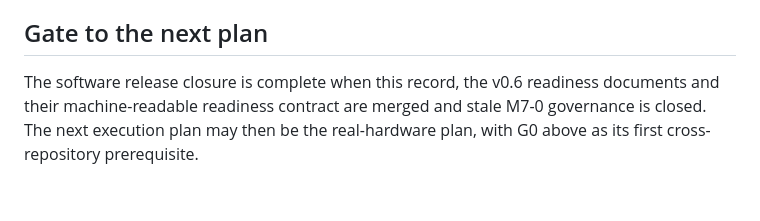
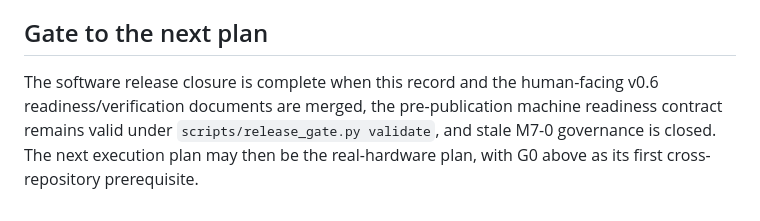
Before and after one commit to shouchengzhuang-cmyk/Mini-AI-Cloud, a Markdown page: docs/pre-real-hardware-baseline.md, the part around the change. Rendered like a GitHub page.

Commit message:
docs: clarify closure gate contract semantics

```diff
--- a/docs/pre-real-hardware-baseline.md
+++ b/docs/pre-real-hardware-baseline.md
@@ -59,4 +59,4 @@ GPU-Scheduler-Lab Issue #23 remains a deliberate deferred research item, not a r
 
 ## Gate to the next plan
 
-The software release closure is complete when this record, the v0.6 readiness documents and their machine-readable readiness contract are merged and stale M7-0 governance is closed. The next execution plan may then be the real-hardware plan, with G0 above as its first cross-repository prerequisite.
+The software release closure is complete when this record and the human-facing v0.6 readiness/verification documents are merged, the pre-publication machine readiness contract remains valid under `scripts/release_gate.py validate`, and stale M7-0 governance is closed. The next execution plan may then be the real-hardware plan, with G0 above as its first cross-repository prerequisite.
```
